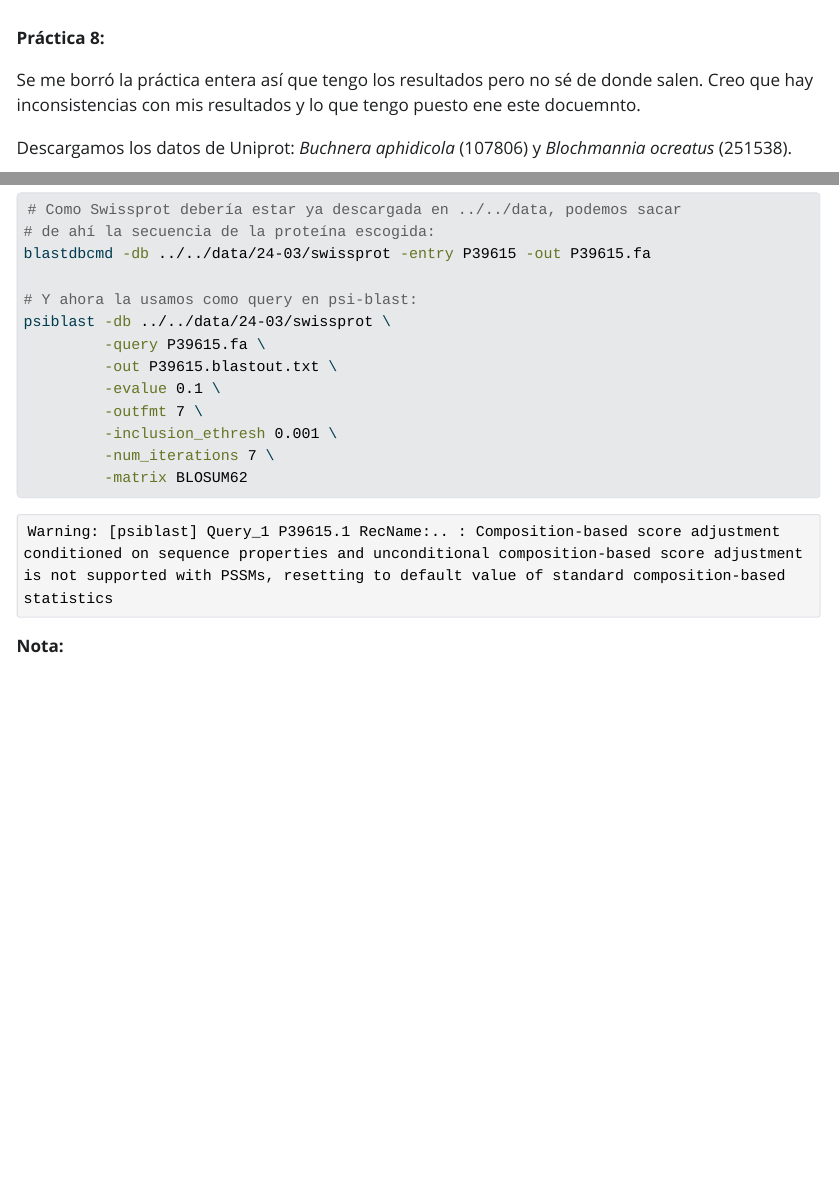
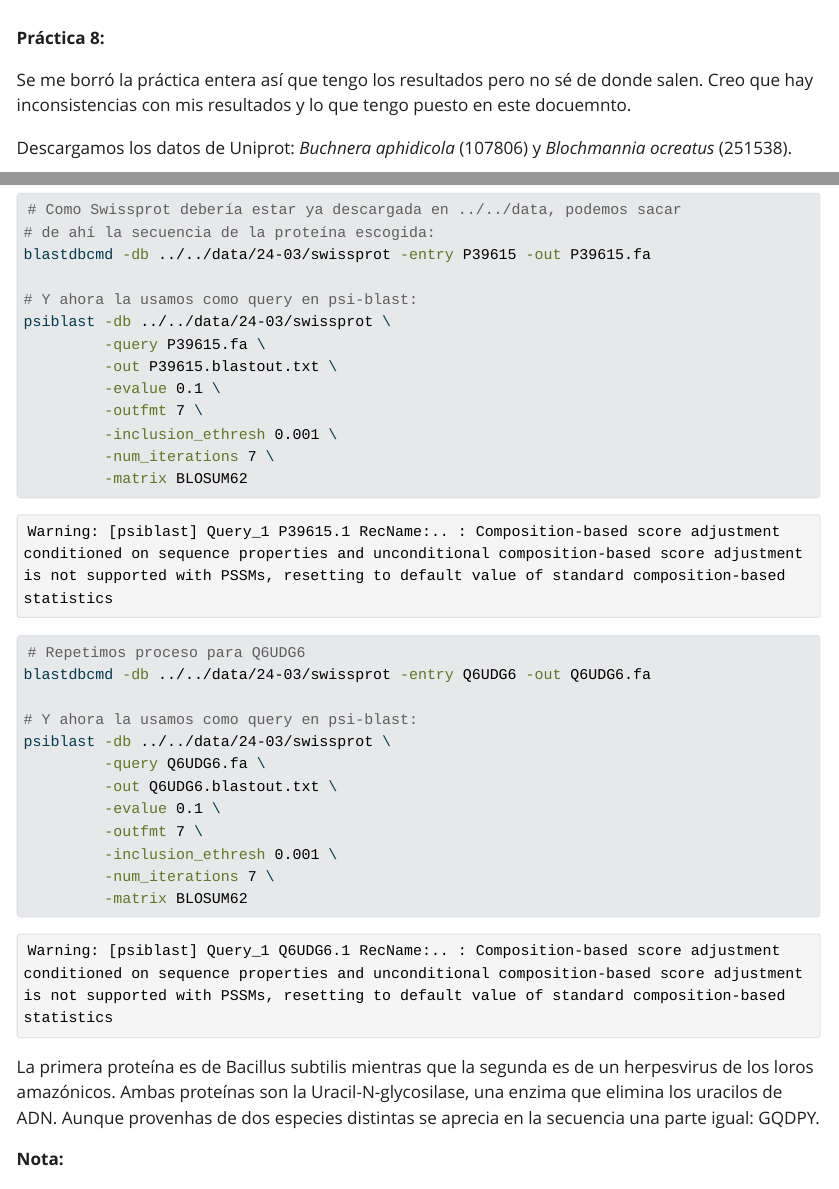
Before and after one commit to alisanloar/bioinformatica, a Quarto document (results/2026-03-24/Práctica 8.qmd): the page in a window 1100 px wide, from 60 px down, and a second part further down, joined at a grey line. The pictures show the output file results/2026-03-24/Práctica 8.html that the author committed with the source, opened offline; Quarto's library style sheets are replaced by a plain one without menus.

Commit message:
práctica 8 editada

````diff
--- a/results/2026-03-24/Práctica 8.qmd
+++ b/results/2026-03-24/Práctica 8.qmd
@@ -8,7 +8,7 @@ execute:
 
 **Práctica 8:**
 
-Se me borró la práctica entera así que tengo los resultados pero no sé de donde salen. Creo que hay inconsistencias con mis resultados y lo que tengo puesto ene este docuemnto.
+Se me borró la práctica entera así que tengo los resultados pero no sé de donde salen. Creo que hay inconsistencias con mis resultados y lo que tengo puesto en este docuemnto.
 
 Descargamos los datos de Uniprot: *Buchnera aphidicola* (107806) y *Blochmannia ocreatus* (251538).
 
@@ -157,6 +157,23 @@ psiblast -db ../../data/24-03/swissprot \
          -matrix BLOSUM62
 ```
 
+```{bash}
+# Repetimos proceso para Q6UDG6
+blastdbcmd -db ../../data/24-03/swissprot -entry Q6UDG6 -out Q6UDG6.fa
+
+# Y ahora la usamos como query en psi-blast:
+psiblast -db ../../data/24-03/swissprot \
+         -query Q6UDG6.fa \
+         -out Q6UDG6.blastout.txt \
+         -evalue 0.1 \
+         -outfmt 7 \
+         -inclusion_ethresh 0.001 \
+         -num_iterations 7 \
+         -matrix BLOSUM62
+```
+
+La primera proteína es de Bacillus subtilis mientras que la segunda es de un herpesvirus de los loros amazónicos. Ambas proteínas son la Uracil-N-glycosilase, una enzima que elimina los uracilos de ADN. Aunque provenhas de dos especies distintas se aprecia en la secuencia una parte igual: GQDPY.
+
 **Nota:**
 
 Consulta la ayuda de `psiblast` y asegúrate de entender para qué sirven los argumentos que hemos usado. Por ejemplo, ¿cuál es la diferencia entre `-evalue` y `-inclusion_ethresh`?¿Cómo harías que la búsqueda fuera más sensible todavía?
````
Also changed, not shown: results/2026-03-24/Práctica 8.html.
